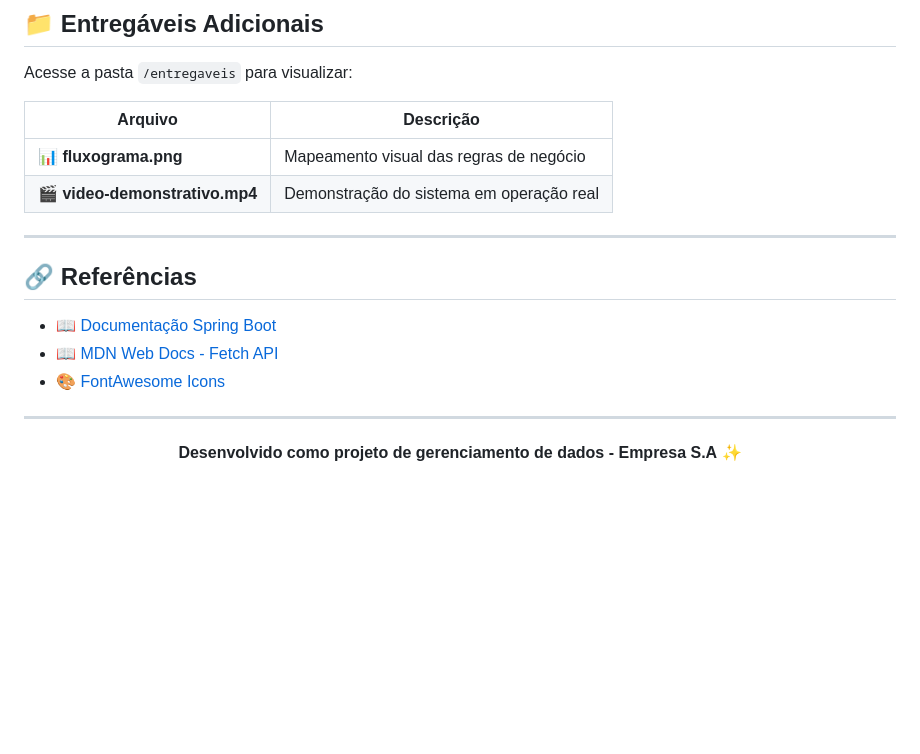
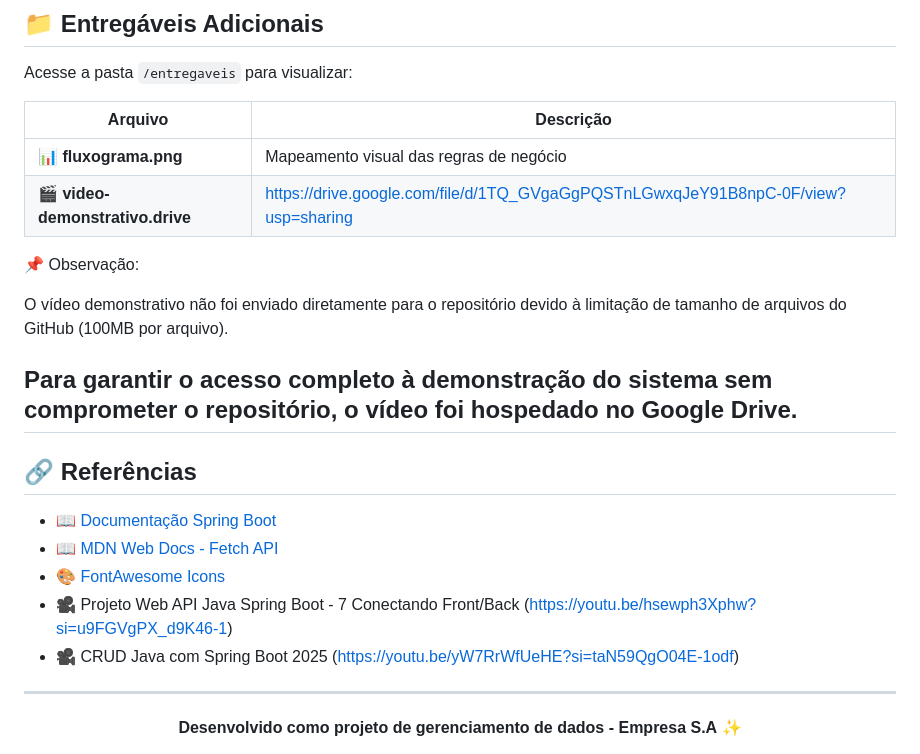
Before and after one commit to joaopedroalcantara/sistema-gerenciamento-clientes, a Markdown page: README.md, the part around the change. Rendered like a GitHub page; blank space fills up the shorter version.

Commit message:
Change video link and add note about GitHub limits
Updated the video demonstration link and added a note about file size limitations.

```diff
--- a/README.md
+++ b/README.md
@@ -168,8 +168,13 @@ Acesse a pasta `/entregaveis` para visualizar:
 | Arquivo | Descrição |
 |---------|-----------|
 | 📊 **fluxograma.png** | Mapeamento visual das regras de negócio |
-| 🎬 **video-demonstrativo.mp4** | Demonstração do sistema em operação real |
+| 🎬 **video-demonstrativo.drive** | https://drive.google.com/file/d/1TQ_GVgaGgPQSTnLGwxqJeY91B8npC-0F/view?usp=sharing |
 
+📌 Observação:
+
+O vídeo demonstrativo não foi enviado diretamente para o repositório devido à limitação de tamanho de arquivos do GitHub (100MB por arquivo).
+
+Para garantir o acesso completo à demonstração do sistema sem comprometer o repositório, o vídeo foi hospedado no Google Drive.
 ---
 
 ## 🔗 Referências
@@ -177,6 +182,8 @@ Acesse a pasta `/entregaveis` para visualizar:
 - 📖 [Documentação Spring Boot](https://spring.io/projects/spring-boot)
 - 📖 [MDN Web Docs - Fetch API](https://developer.mozilla.org/en-US/docs/Web/API/Fetch_API)
 - 🎨 [FontAwesome Icons](https://fontawesome.com)
+- 🎥 Projeto Web API Java Spring Boot - 7 Conectando Front/Back (https://youtu.be/hsewph3Xphw?si=u9FGVgPX_d9K46-1)
+- 🎥 CRUD Java com Spring Boot 2025 (https://youtu.be/yW7RrWfUeHE?si=taN59QgO04E-1odf)
 
 ---
 
```
